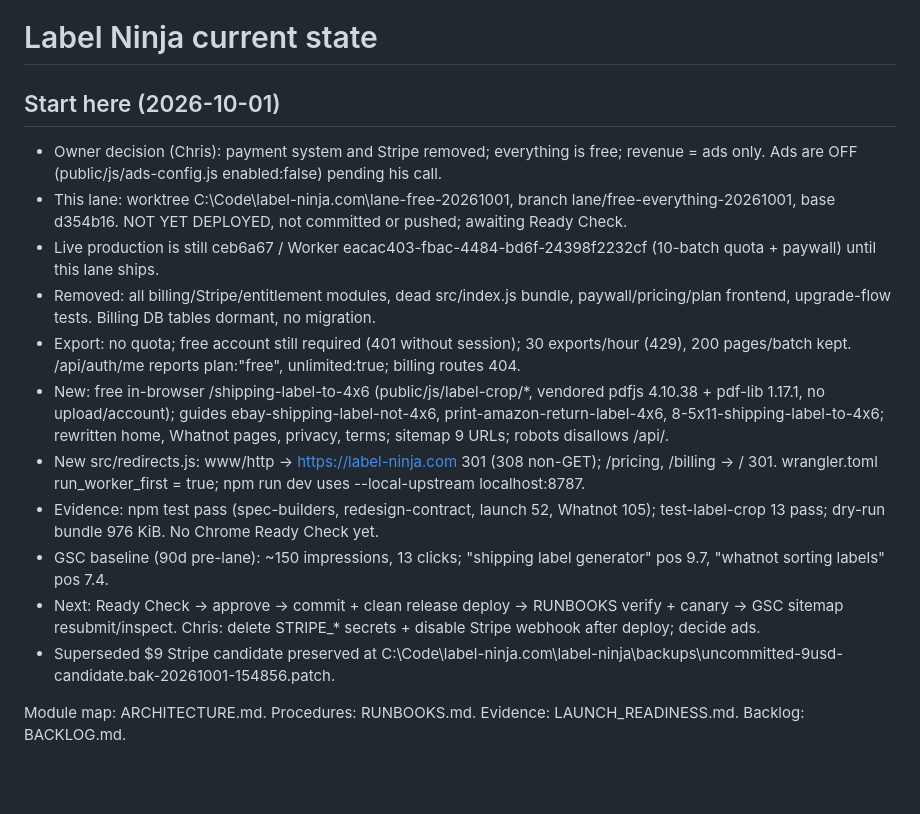
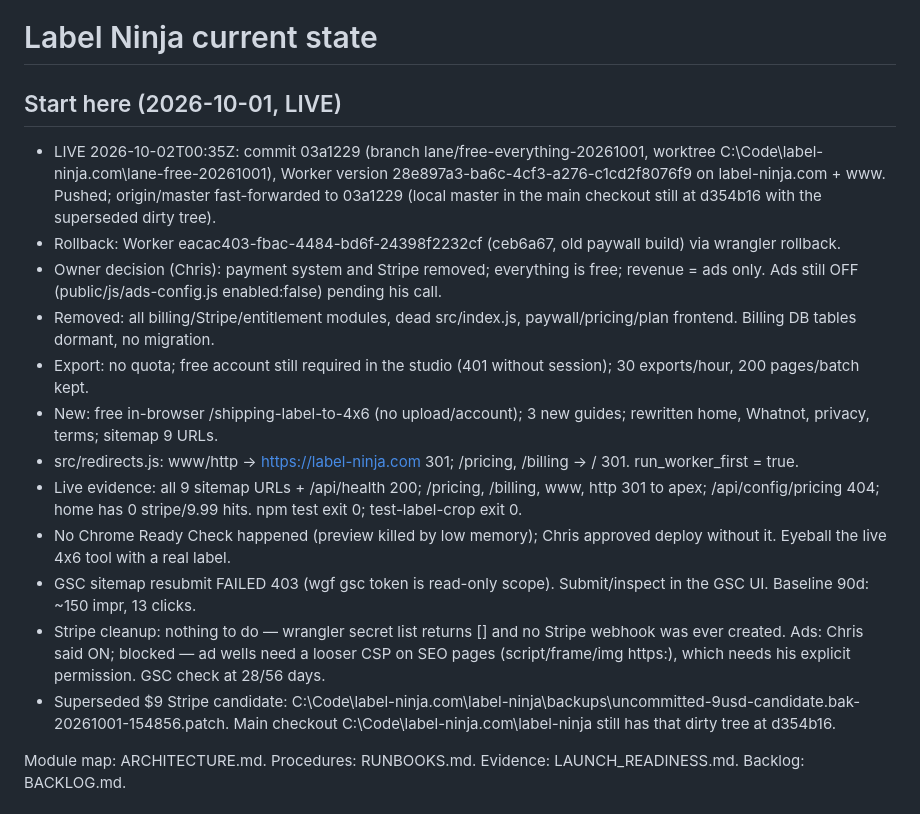
Before and after one commit to Chrisl252/label-ninja, a Markdown page: PROJECT_STATE.md, the part around the change. GitHub-like rendering; blank space fills up the shorter version.

```diff
--- a/PROJECT_STATE.md
+++ b/PROJECT_STATE.md
@@ -1,18 +1,19 @@
 # Label Ninja current state
 
-## Start here (2026-10-01)
+## Start here (2026-10-01, LIVE)
 
-- Owner decision (Chris): payment system and Stripe removed; everything is free; revenue = ads only. Ads are OFF (public/js/ads-config.js enabled:false) pending his call.
-- This lane: worktree C:\Code\label-ninja.com\lane-free-20261001, branch lane/free-everything-20261001, base d354b16. NOT YET DEPLOYED, not committed or pushed; awaiting Ready Check.
-- Live production is still ceb6a67 / Worker eacac403-fbac-4484-bd6f-24398f2232cf (10-batch quota + paywall) until this lane ships.
-- Removed: all billing/Stripe/entitlement modules, dead src/index.js bundle, paywall/pricing/plan frontend, upgrade-flow tests. Billing DB tables dormant, no migration.
-- Export: no quota; free account still required (401 without session); 30 exports/hour (429), 200 pages/batch kept. /api/auth/me reports plan:"free", unlimited:true; billing routes 404.
-- New: free in-browser /shipping-label-to-4x6 (public/js/label-crop/*, vendored pdfjs 4.10.38 + pdf-lib 1.17.1, no upload/account); guides ebay-shipping-label-not-4x6, print-amazon-return-label-4x6, 8-5x11-shipping-label-to-4x6; rewritten home, Whatnot pages, privacy, terms; sitemap 9 URLs; robots disallows /api/.
-- New src/redirects.js: www/http -> https://label-ninja.com 301 (308 non-GET); /pricing, /billing -> / 301. wrangler.toml run_worker_first = true; npm run dev uses --local-upstream localhost:8787.
-- Evidence: npm test pass (spec-builders, redesign-contract, launch 52, Whatnot 105); test-label-crop 13 pass; dry-run bundle 976 KiB. No Chrome Ready Check yet.
-- GSC baseline (90d pre-lane): ~150 impressions, 13 clicks; "shipping label generator" pos 9.7, "whatnot sorting labels" pos 7.4.
-- Next: Ready Check -> approve -> commit + clean release deploy -> RUNBOOKS verify + canary -> GSC sitemap resubmit/inspect. Chris: delete STRIPE_* secrets + disable Stripe webhook after deploy; decide ads.
-- Superseded $9 Stripe candidate preserved at C:\Code\label-ninja.com\label-ninja\backups\uncommitted-9usd-candidate.bak-20261001-154856.patch.
+- LIVE 2026-10-02T00:35Z: commit 03a1229 (branch lane/free-everything-20261001, worktree C:\Code\label-ninja.com\lane-free-20261001), Worker version 28e897a3-ba6c-4cf3-a276-c1cd2f8076f9 on label-ninja.com + www. Pushed; origin/master fast-forwarded to 03a1229 (local master in the main checkout still at d354b16 with the superseded dirty tree).
+- Rollback: Worker eacac403-fbac-4484-bd6f-24398f2232cf (ceb6a67, old paywall build) via wrangler rollback.
+- Owner decision (Chris): payment system and Stripe removed; everything is free; revenue = ads only. Ads still OFF (public/js/ads-config.js enabled:false) pending his call.
+- Removed: all billing/Stripe/entitlement modules, dead src/index.js, paywall/pricing/plan frontend. Billing DB tables dormant, no migration.
+- Export: no quota; free account still required in the studio (401 without session); 30 exports/hour, 200 pages/batch kept.
+- New: free in-browser /shipping-label-to-4x6 (no upload/account); 3 new guides; rewritten home, Whatnot, privacy, terms; sitemap 9 URLs.
+- src/redirects.js: www/http -> https://label-ninja.com 301; /pricing, /billing -> / 301. run_worker_first = true.
+- Live evidence: all 9 sitemap URLs + /api/health 200; /pricing, /billing, www, http 301 to apex; /api/config/pricing 404; home has 0 stripe/9.99 hits. npm test exit 0; test-label-crop exit 0.
+- No Chrome Ready Check happened (preview killed by low memory); Chris approved deploy without it. Eyeball the live 4x6 tool with a real label.
+- GSC sitemap resubmit FAILED 403 (wgf gsc token is read-only scope). Submit/inspect in the GSC UI. Baseline 90d: ~150 impr, 13 clicks.
+- Stripe cleanup: nothing to do — wrangler secret list returns [] and no Stripe webhook was ever created. Ads: Chris said ON; blocked — ad wells need a looser CSP on SEO pages (script/frame/img https:), which needs his explicit permission. GSC check at 28/56 days.
+- Superseded $9 Stripe candidate: C:\Code\label-ninja.com\label-ninja\backups\uncommitted-9usd-candidate.bak-20261001-154856.patch. Main checkout C:\Code\label-ninja.com\label-ninja still has that dirty tree at d354b16.
 
 Module map: ARCHITECTURE.md. Procedures: RUNBOOKS.md. Evidence: LAUNCH_READINESS.md. Backlog: BACKLOG.md.
 
```
Also changed, not shown: DECISIONS_LOG.md (+2 -0 lines).
